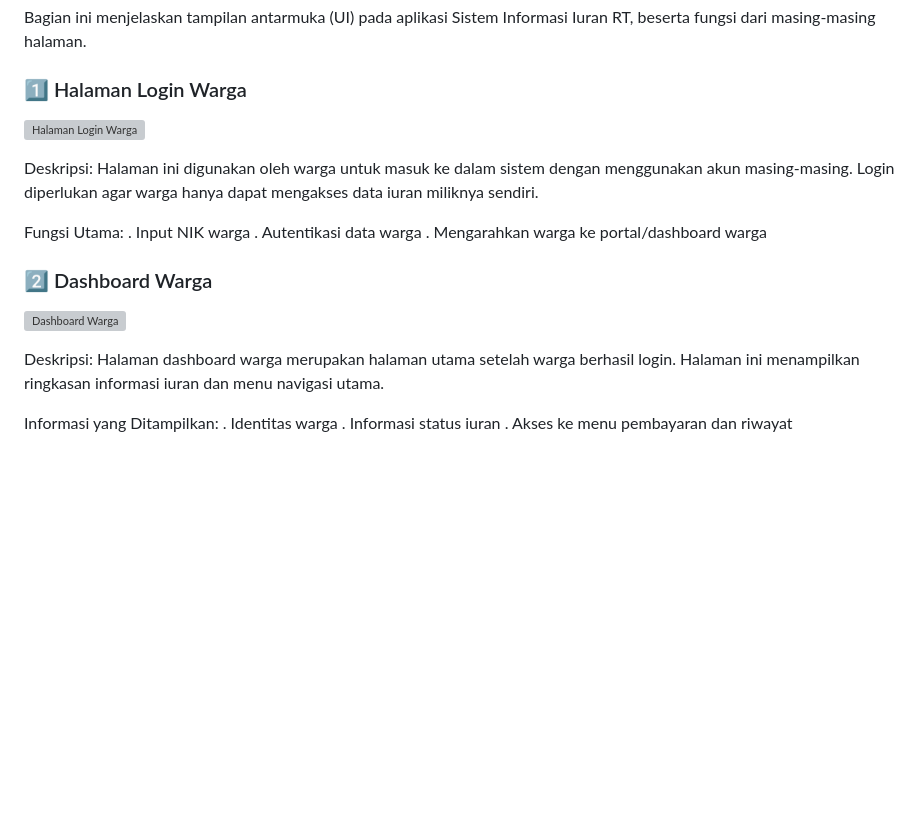
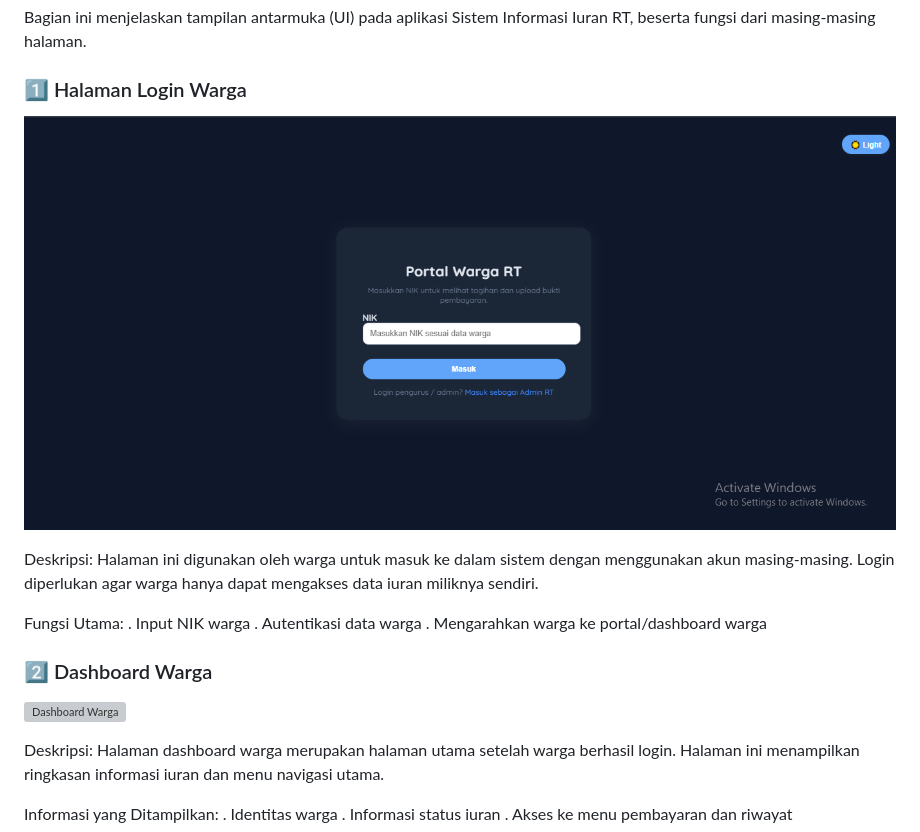
Before and after one commit to Cindybelaaa/Aplikasi-Iuran-RT, a Markdown page: README.md, the part around one of its changes. Drawn GitHub-style; blank space fills up the shorter version; grey boxes are pictures that could not be loaded.

```diff
--- a/README.md
+++ b/README.md
@@ -77,7 +77,7 @@ Bagian ini menjelaskan tampilan antarmuka (UI) pada aplikasi Sistem Informasi Iu
 
 ### 1️⃣ Halaman Login Warga
 
-![Halaman Login Warga](img/login_warga.png)
+![Halaman Login Warga](img/login_warga.PNG)
 
 Deskripsi:
 Halaman ini digunakan oleh warga untuk masuk ke dalam sistem dengan menggunakan akun masing-masing. Login diperlukan agar warga hanya dapat mengakses data iuran miliknya sendiri.
```
Also changed, not shown: other parts of README.md (+1 -1 lines).
